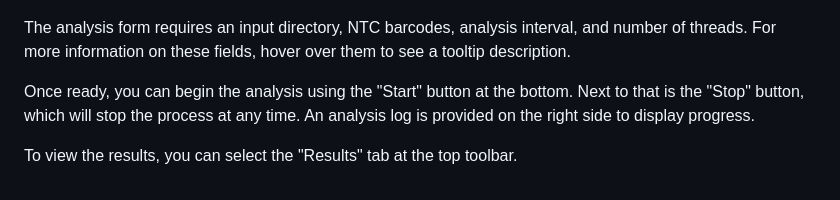
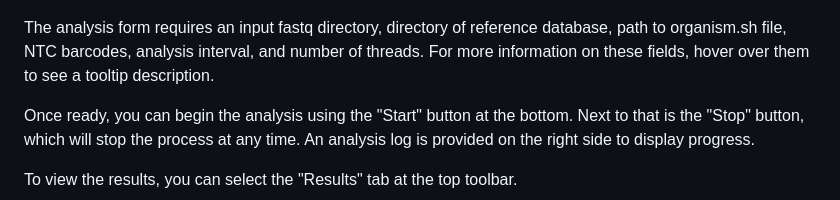
Before and after one commit to BioPeterson/ONT-DART, a Markdown page: README.md, the part around the change. Rendered like a GitHub page.

```diff
--- a/README.md
+++ b/README.md
@@ -130,7 +130,7 @@ To begin the process, select the "Analysis" tab.
 
 ![](./imgs/analysis.png)
 
-The analysis form requires an input directory, NTC barcodes, analysis interval, and number of threads.
+The analysis form requires an input fastq directory, directory of reference database, path to organism.sh file, NTC barcodes, analysis interval, and number of threads.
 For more information on these fields, hover over them to see a tooltip description.
 
 Once ready, you can begin the analysis using the "Start" button at the bottom. Next to that is
```
